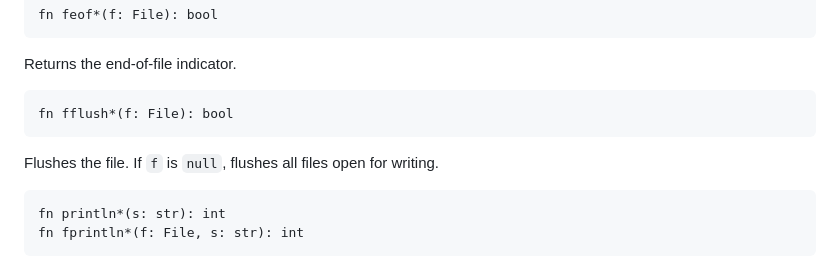
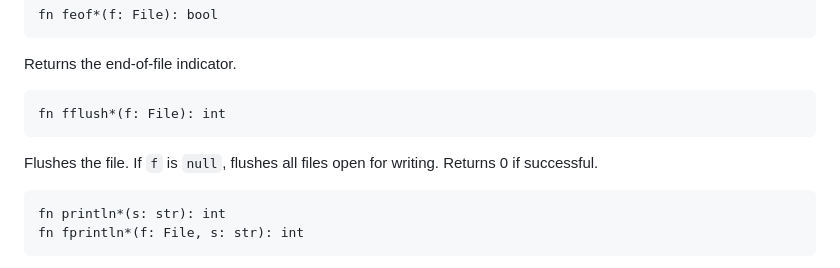
Before and after one commit to vtereshkov/umka-lang, a Markdown page: doc/lib.md, the part around the change. Drawn GitHub-style.

Commit message:
fix desc of `std.fflush` in `doc/lib.md`

````diff
--- a/doc/lib.md
+++ b/doc/lib.md
@@ -108,10 +108,10 @@ fn feof*(f: File): bool
 Returns the end-of-file indicator.
 
 ```
-fn fflush*(f: File): bool
+fn fflush*(f: File): int
 ```
 
-Flushes the file. If `f` is `null`, flushes all files open for writing.
+Flushes the file. If `f` is `null`, flushes all files open for writing. Returns 0 if successful.
 
 ```
 fn println*(s: str): int
````
